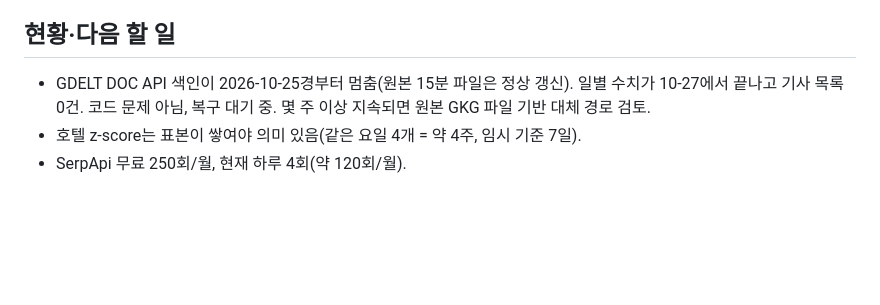
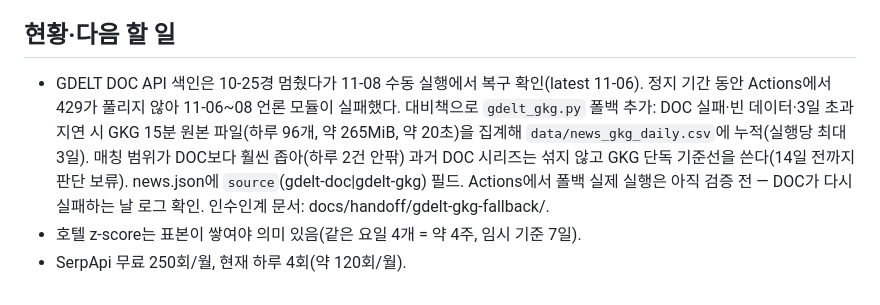
Before and after one commit to gamensound-spec/war-alert, a Markdown page: CLAUDE.md, the part around the change. GitHub-like rendering; blank space fills up the shorter version.

Commit message:
docs: GDELT 복구·GKG 폴백 현황 반영
Co-Authored-By: Claude Sonnet 5.5 <noreply@anthropic.com>

```diff
--- a/CLAUDE.md
+++ b/CLAUDE.md
@@ -52,6 +52,6 @@ python -c "import mail_report; open('/tmp/mail.html','w').write(mail_report.buil
 - 실제 수집·발송(`python daily_report.py`)은 환경변수가 필요하고 SerpApi 사용량을 소모하므로 로컬에서는 가급적 돌리지 않는다. GDELT는 로컬 IP에서 429가 잦다.
 
 ## 현황·다음 할 일
-- GDELT DOC API 색인이 2026-10-25경부터 멈춤(원본 15분 파일은 정상 갱신). 일별 수치가 10-27에서 끝나고 기사 목록 0건. 코드 문제 아님, 복구 대기 중. 몇 주 이상 지속되면 원본 GKG 파일 기반 대체 경로 검토.
+- GDELT DOC API 색인은 10-25경 멈췄다가 11-08 수동 실행에서 복구 확인(latest 11-06). 정지 기간 동안 Actions에서 429가 풀리지 않아 11-06~08 언론 모듈이 실패했다. 대비책으로 `gdelt_gkg.py` 폴백 추가: DOC 실패·빈 데이터·3일 초과 지연 시 GKG 15분 원본 파일(하루 96개, 약 265MiB, 약 20초)을 집계해 `data/news_gkg_daily.csv`에 누적(실행당 최대 3일). 매칭 범위가 DOC보다 훨씬 좁아(하루 2건 안팎) 과거 DOC 시리즈는 섞지 않고 GKG 단독 기준선을 쓴다(14일 전까지 판단 보류). news.json에 `source`(gdelt-doc|gdelt-gkg) 필드. Actions에서 폴백 실제 실행은 아직 검증 전 — DOC가 다시 실패하는 날 로그 확인. 인수인계 문서: docs/handoff/gdelt-gkg-fallback/.
 - 호텔 z-score는 표본이 쌓여야 의미 있음(같은 요일 4개 = 약 4주, 임시 기준 7일).
 - SerpApi 무료 250회/월, 현재 하루 4회(약 120회/월).
```
